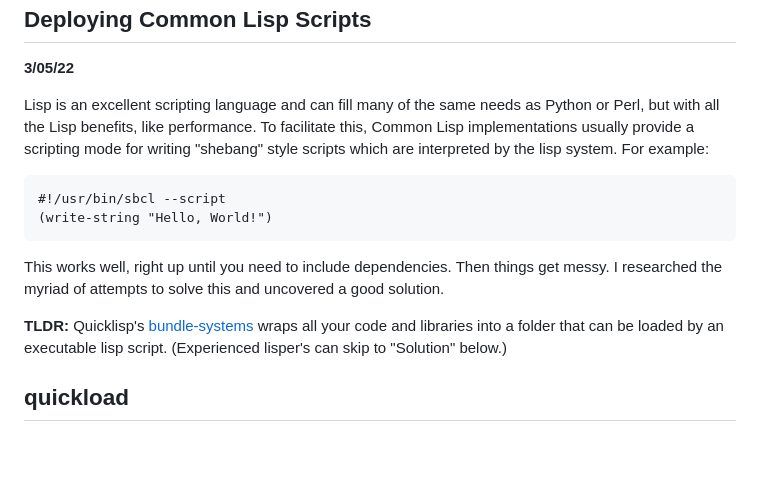
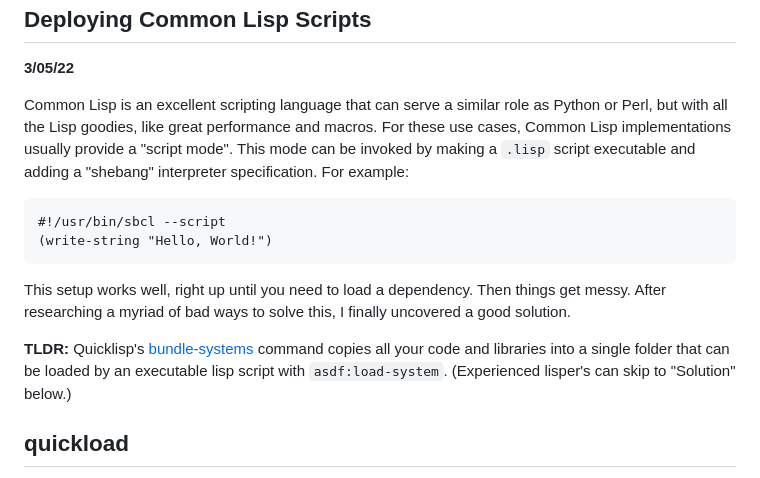
Before and after one commit to justinmeiners/justinmeiners.github.io, a Markdown page: common-lisp-scripts/README.md, the part around the change. Rendered like a GitHub page; blank space fills up the shorter version.

```diff
--- a/common-lisp-scripts/README.md
+++ b/common-lisp-scripts/README.md
@@ -2,19 +2,19 @@ Deploying Common Lisp Scripts
 --------------------------
 **3/05/22**
 
-Lisp is an excellent scripting language and can fill many of the same needs as Python or Perl,
-but with all the Lisp benefits, like performance.
-To facilitate this, Common Lisp implementations usually provide a scripting mode
-for writing "shebang" style scripts which are interpreted
-by the lisp system. For example:
+Common Lisp is an excellent scripting language that can serve a similar role as Python or Perl, but with all the Lisp goodies, like great performance and macros.
+For these use cases, Common Lisp implementations usually provide a "script mode".
+This mode can be invoked by making a `.lisp` script executable and adding a "shebang" interpreter specification.
+For example:
 
     #!/usr/bin/sbcl --script
     (write-string "Hello, World!")
 
-This works well, right up until you need to include dependencies. Then things get messy.
-I researched the myriad of attempts to solve this and uncovered a good solution.
+This setup works well, right up until you need to load a dependency.
+Then things get messy.
+After researching a myriad of bad ways to solve this, I finally uncovered a good solution.
 
-**TLDR:** Quicklisp's [bundle-systems][ql-bundle] wraps all your code and libraries into a folder that can be loaded by an executable lisp script. (Experienced lisper's can skip to "Solution" below.)
+**TLDR:** Quicklisp's [bundle-systems][ql-bundle] command copies all your code and libraries into a single folder that can be loaded by an executable lisp script with `asdf:load-system`. (Experienced lisper's can skip to "Solution" below.)
 
 ## quickload
 
```
Also changed, not shown: README.md (+3 -3 lines), literate-programming/katex/README.md (deleted, +0 -119 lines), mesh-adjacency-trick/README.md (+2 -1 lines), splash/2023_03_monster.png (added), 6 other files.
